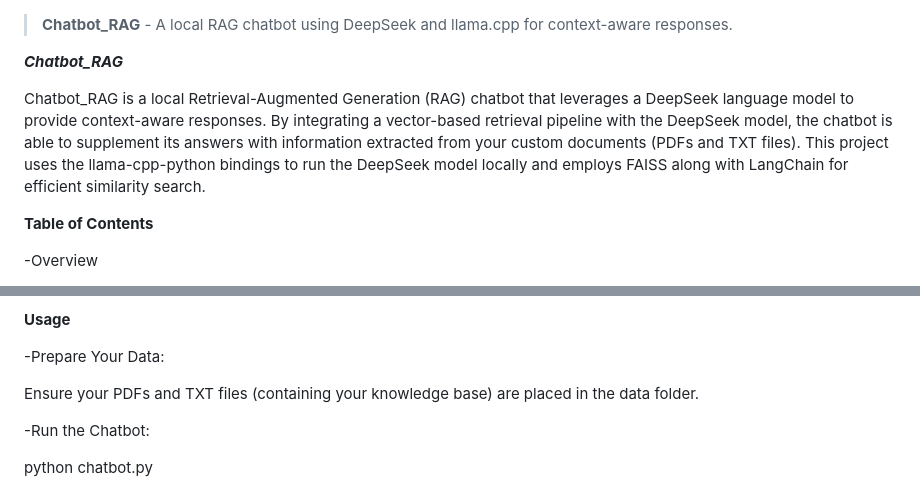
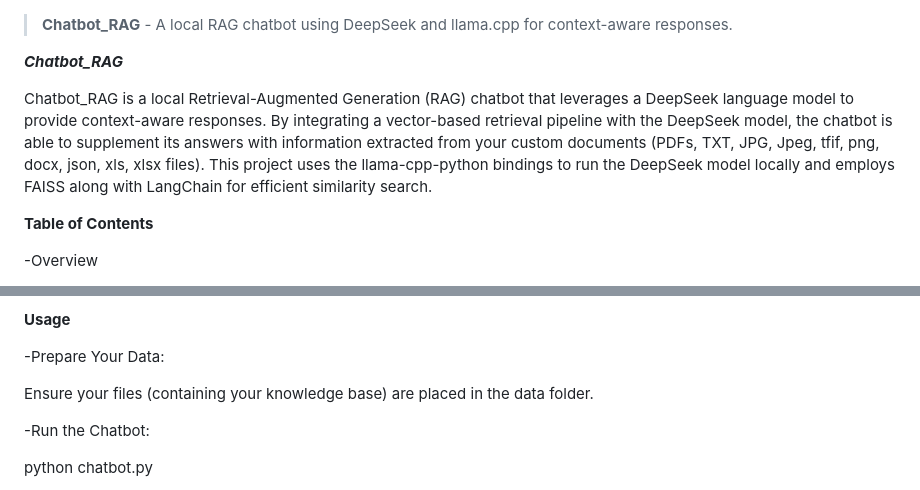
Before and after one commit to SNEAKO7/chatbot_RAG, a Markdown page: README.md, 2 parts joined by grey strips. GitHub-like rendering.

```diff
--- a/README.md
+++ b/README.md
@@ -3,7 +3,7 @@
 
 ***Chatbot_RAG***
 
-Chatbot_RAG is a local Retrieval-Augmented Generation (RAG) chatbot that leverages a DeepSeek language model to provide context-aware responses. By integrating a vector-based retrieval pipeline with the DeepSeek model, the chatbot is able to supplement its answers with information extracted from your custom documents (PDFs and TXT files). This project uses the llama-cpp-python bindings to run the DeepSeek model locally and employs FAISS along with LangChain for efficient similarity search.
+Chatbot_RAG is a local Retrieval-Augmented Generation (RAG) chatbot that leverages a DeepSeek language model to provide context-aware responses. By integrating a vector-based retrieval pipeline with the DeepSeek model, the chatbot is able to supplement its answers with information extracted from your custom documents (PDFs, TXT, JPG, Jpeg, tfif, png, docx, json, xls, xlsx files). This project uses the llama-cpp-python bindings to run the DeepSeek model locally and employs FAISS along with LangChain for efficient similarity search.
 
 
 **Table of Contents**
@@ -153,7 +153,7 @@ When a query is made, the system performs a similarity search to extract the mos
 
 -Prepare Your Data:
 
-Ensure your PDFs and TXT files (containing your knowledge base) are placed in the data folder.
+Ensure your files (containing your knowledge base) are placed in the data folder.
 
 -Run the Chatbot:
 
```
